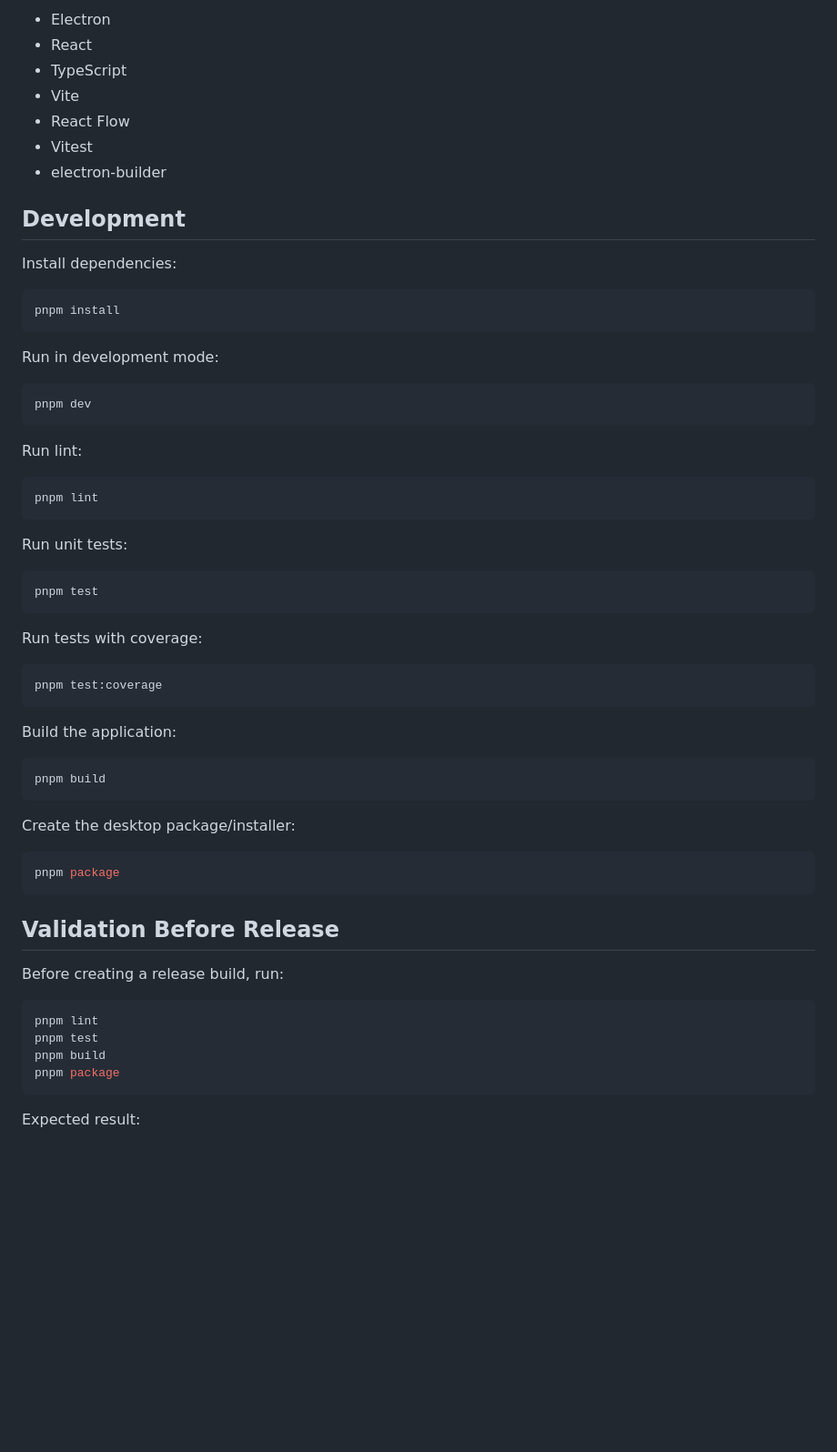
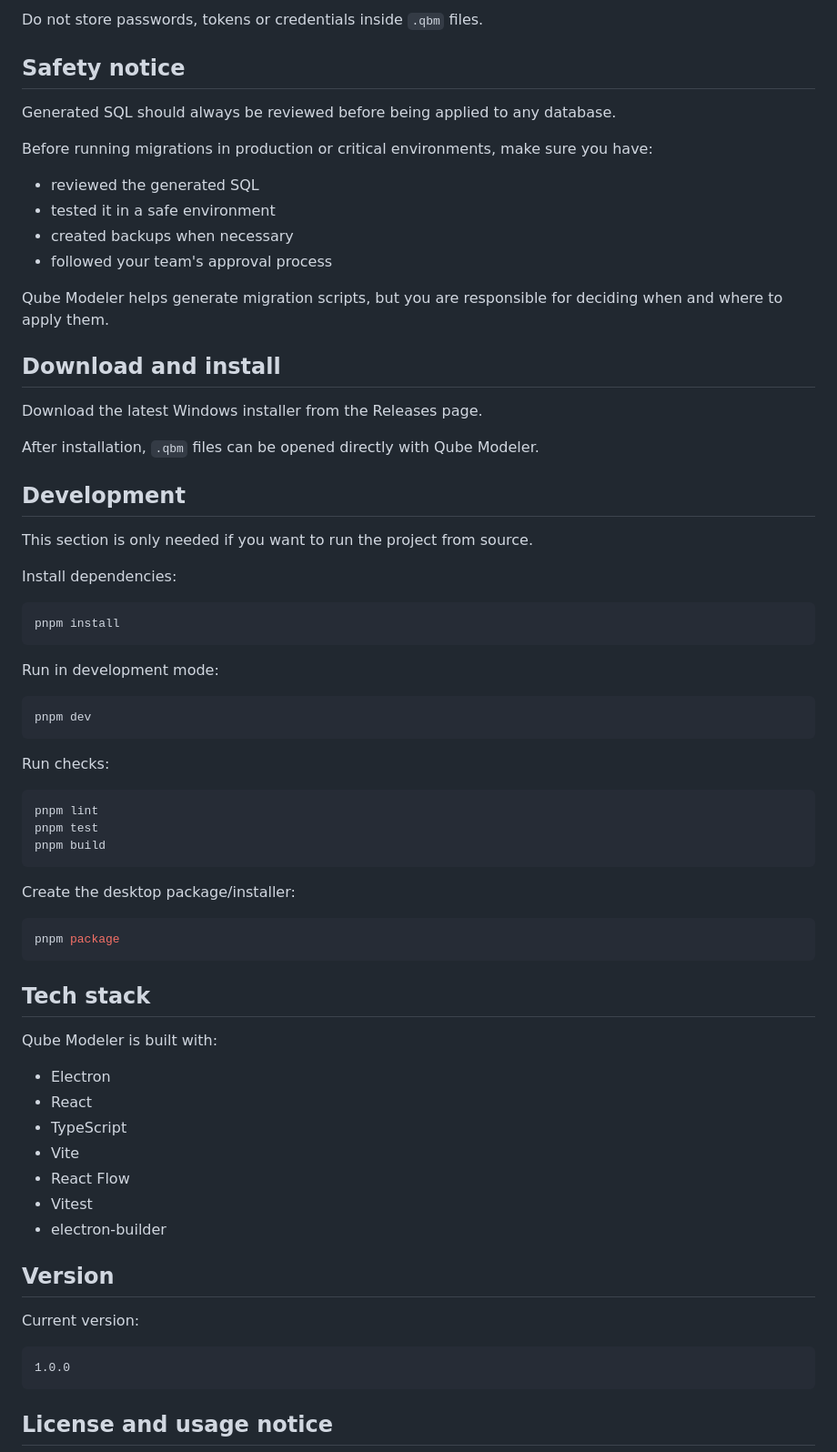
Before and after one commit to samuelandresilva/qube-modeler, a Markdown page: README.md, the part around one of its changes. Shown at 91% size. GitHub-like rendering; blank space fills up the shorter version.

````diff
--- a/README.md
+++ b/README.md
@@ -77,13 +70,28 @@ Do not store passwords, tokens, credentials or sensitive secrets inside `.qbm` f
 
-- Electron
-- React
-- TypeScript
-- Vite
-- React Flow
-- Vitest
-- electron-builder
+Do not store passwords, tokens or credentials inside `.qbm` files.
+
+## Safety notice
+
+Generated SQL should always be reviewed before being applied to any database.
+
+Before running migrations in production or critical environments, make sure you have:
+
+- reviewed the generated SQL
+- tested it in a safe environment
+- created backups when necessary
+- followed your team's approval process
+
+Qube Modeler helps generate migration scripts, but you are responsible for deciding when and where to apply them.
+
+## Download and install
+
+Download the latest Windows installer from the Releases page.
+
+After installation, `.qbm` files can be opened directly with Qube Modeler.
 
 ## Development
+
+This section is only needed if you want to run the project from source.
 
 Install dependencies:
 
@@ -97,27 +105,11 @@ Run in development mode:
 pnpm dev
 ```
 
-Run lint:
+Run checks:
 
 ```bash
 pnpm lint
-```
-
-Run unit tests:
-
-```bash
 pnpm test
-```
-
-Run tests with coverage:
-
-```bash
-pnpm test:coverage
-```
-
-Build the application:
-
-```bash
 pnpm build
 ```
 
@@ -127,16 +119,25 @@ Create the desktop package/installer:
 pnpm package
 ```
 
-## Validation Before Release
+## Tech stack
 
-Before creating a release build, run:
+Qube Modeler is built with:
 
-```bash
-pnpm lint
-pnpm test
-pnpm build
-pnpm package
+* Electron
+* React
+* TypeScript
+* Vite
+* React Flow
+* Vitest
+* electron-builder
+
+## Version
+
+Current version:
+
+```text
+1.0.0
 ```
 
-Expected result:
+## License and usage notice
 
````
Also changed, not shown: other parts of README.md (+42 -191 lines).
